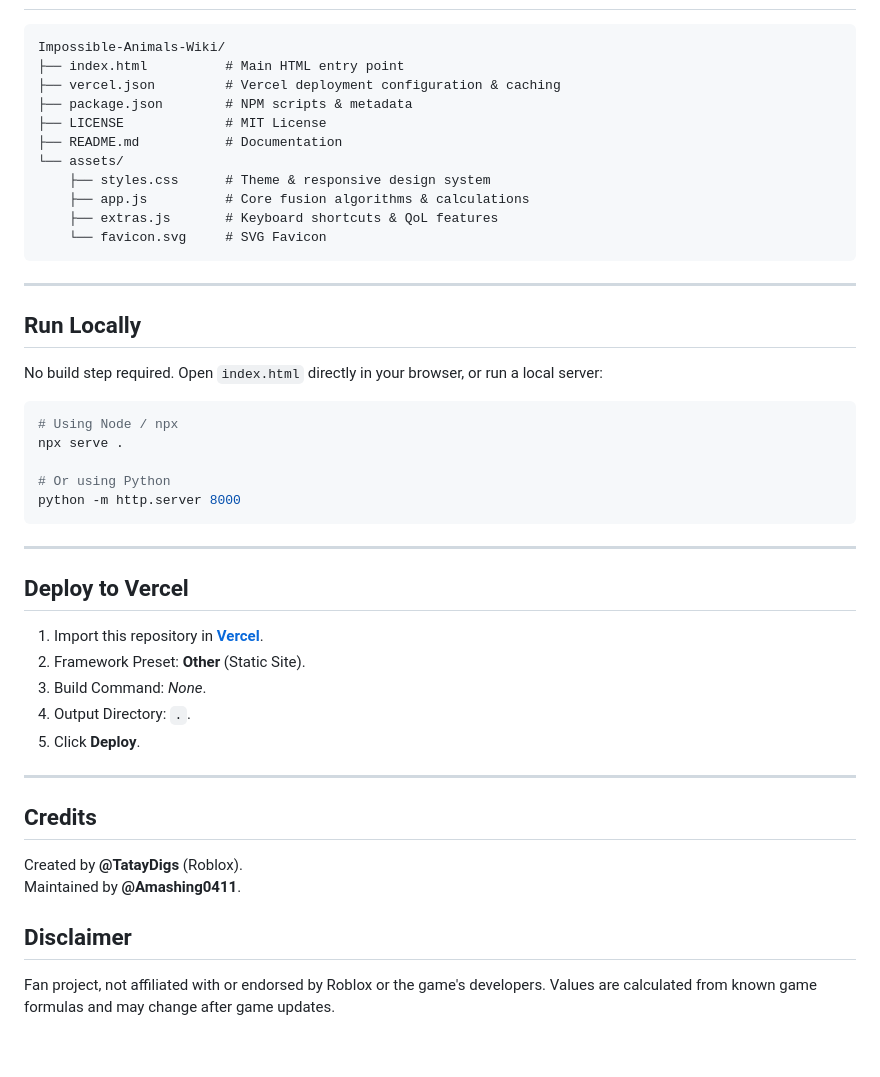
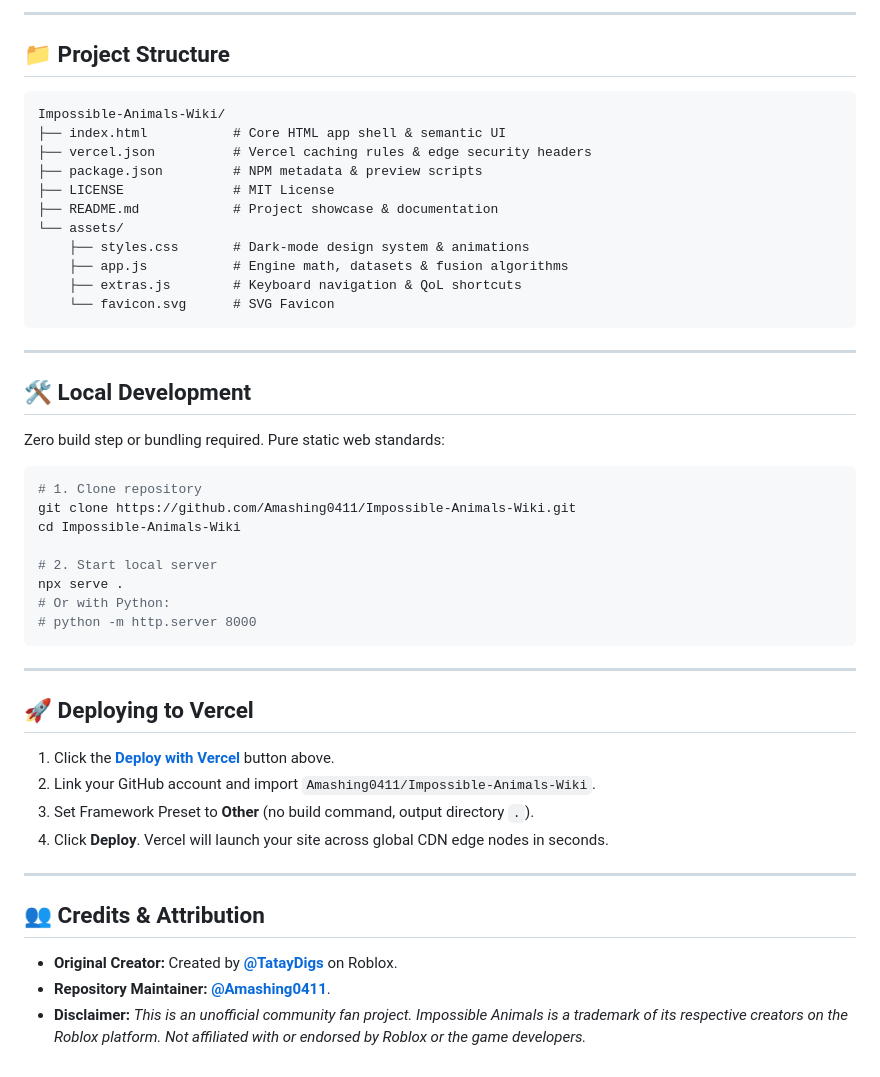
Before and after one commit to Amashing0411/Impossible-Animals-Wiki, a Markdown page: README.md, the part around one of its changes. Rendered like a GitHub page.

````diff
--- a/README.md
+++ b/README.md
@@ -36,45 +79,51 @@ Deploy your own live instance of this Wiki with one click:
+---
+
+## 📁 Project Structure
+
 ```
 Impossible-Animals-Wiki/
-├── index.html          # Main HTML entry point
-├── vercel.json         # Vercel deployment configuration & caching
-├── package.json        # NPM scripts & metadata
-├── LICENSE             # MIT License
-├── README.md           # Documentation
+├── index.html           # Core HTML app shell & semantic UI
+├── vercel.json          # Vercel caching rules & edge security headers
+├── package.json         # NPM metadata & preview scripts
+├── LICENSE              # MIT License
+├── README.md            # Project showcase & documentation
 └── assets/
-    ├── styles.css      # Theme & responsive design system
-    ├── app.js          # Core fusion algorithms & calculations
-    ├── extras.js       # Keyboard shortcuts & QoL features
-    └── favicon.svg     # SVG Favicon
+    ├── styles.css       # Dark-mode design system & animations
+    ├── app.js           # Engine math, datasets & fusion algorithms
+    ├── extras.js        # Keyboard navigation & QoL shortcuts
+    └── favicon.svg      # SVG Favicon
 ```
 
 ---
 
-## Run Locally
-No build step required. Open `index.html` directly in your browser, or run a local server:
+## 🛠️ Local Development
+
+Zero build step or bundling required. Pure static web standards:
 
 ```bash
-# Using Node / npx
+# 1. Clone repository
+git clone https://github.com/Amashing0411/Impossible-Animals-Wiki.git
+cd Impossible-Animals-Wiki
+
+# 2. Start local server
 npx serve .
-
-# Or using Python
-python -m http.server 8000
+# Or with Python:
+# python -m http.server 8000
 ```
 
 ---
 
-## Deploy to Vercel
+## 🚀 Deploying to Vercel
 
-1. Import this repository in **[Vercel](https://vercel.com)**.
-2. Framework Preset: **Other** (Static Site).
-3. Build Command: *None*.
-4. Output Directory: `.`.
-5. Click **Deploy**.
+1. Click the **[Deploy with Vercel](https://vercel.com/new/clone?repository-url=https%3A%2F%2Fgithub.com%2FAmashing0411%2FImpossible-Animals-Wiki)** button above.
+2. Link your GitHub account and import `Amashing0411/Impossible-Animals-Wiki`.
+3. Set Framework Preset to **Other** (no build command, output directory `.`).
+4. Click **Deploy**. Vercel will launch your site across global CDN edge nodes in seconds.
 
 ---
 
-## Credits
-Created by **@TatayDigs** (Roblox).
-Maintained by **@Amashing0411**.
+## 👥 Credits & Attribution
 
-## Disclaimer
-Fan project, not affiliated with or endorsed by Roblox or the game's developers. Values are calculated from known game formulas and may change after game updates.
+* **Original Creator:** Created by **[@TatayDigs](https://www.roblox.com)** on Roblox.
+* **Repository Maintainer:** **[@Amashing0411](https://github.com/Amashing0411)**.
+* **Disclaimer:** *This is an unofficial community fan project. Impossible Animals is a trademark of its respective creators on the Roblox platform. Not affiliated with or endorsed by Roblox or the game developers.*
````
Also changed, not shown: other parts of README.md (+65 -22 lines).
